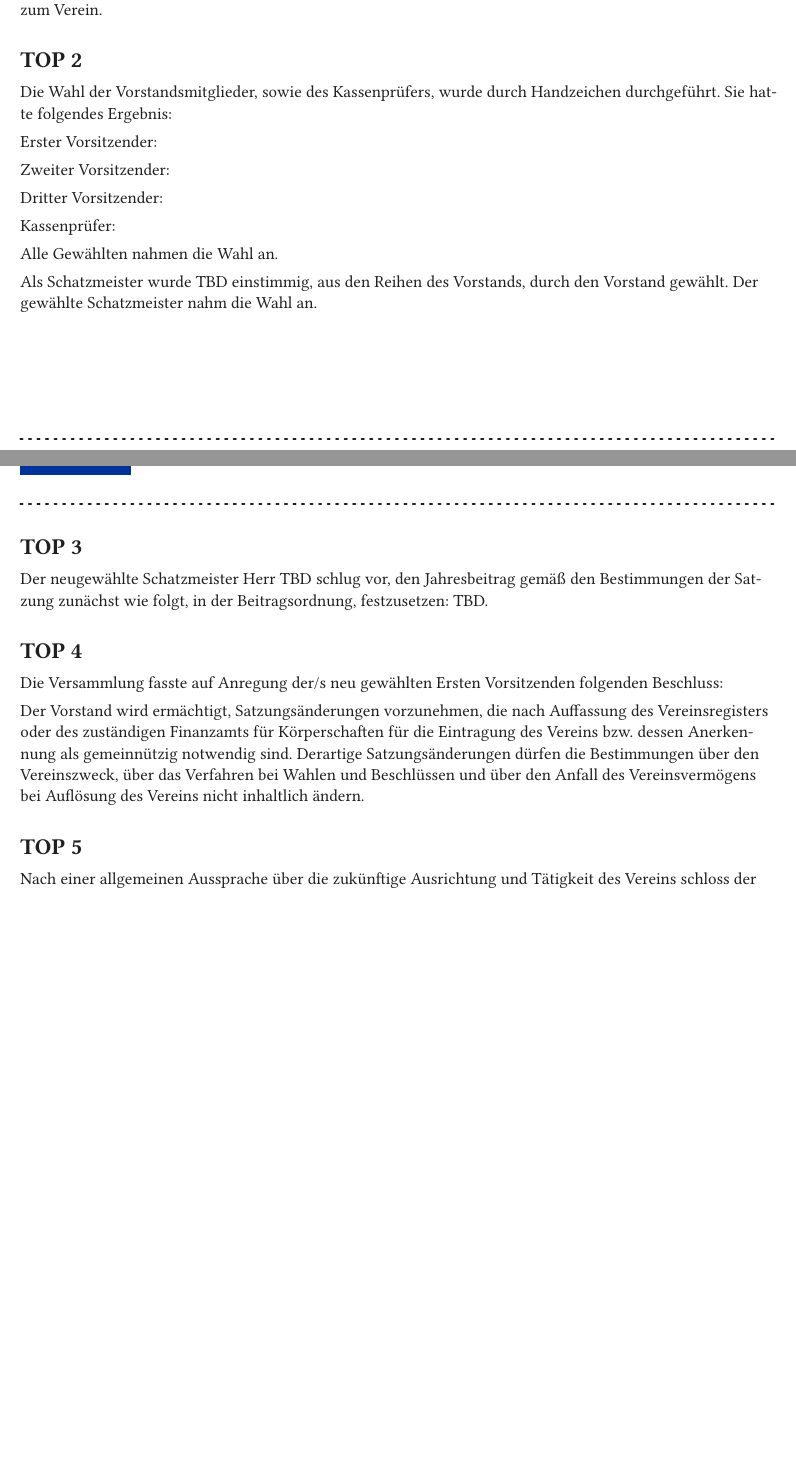
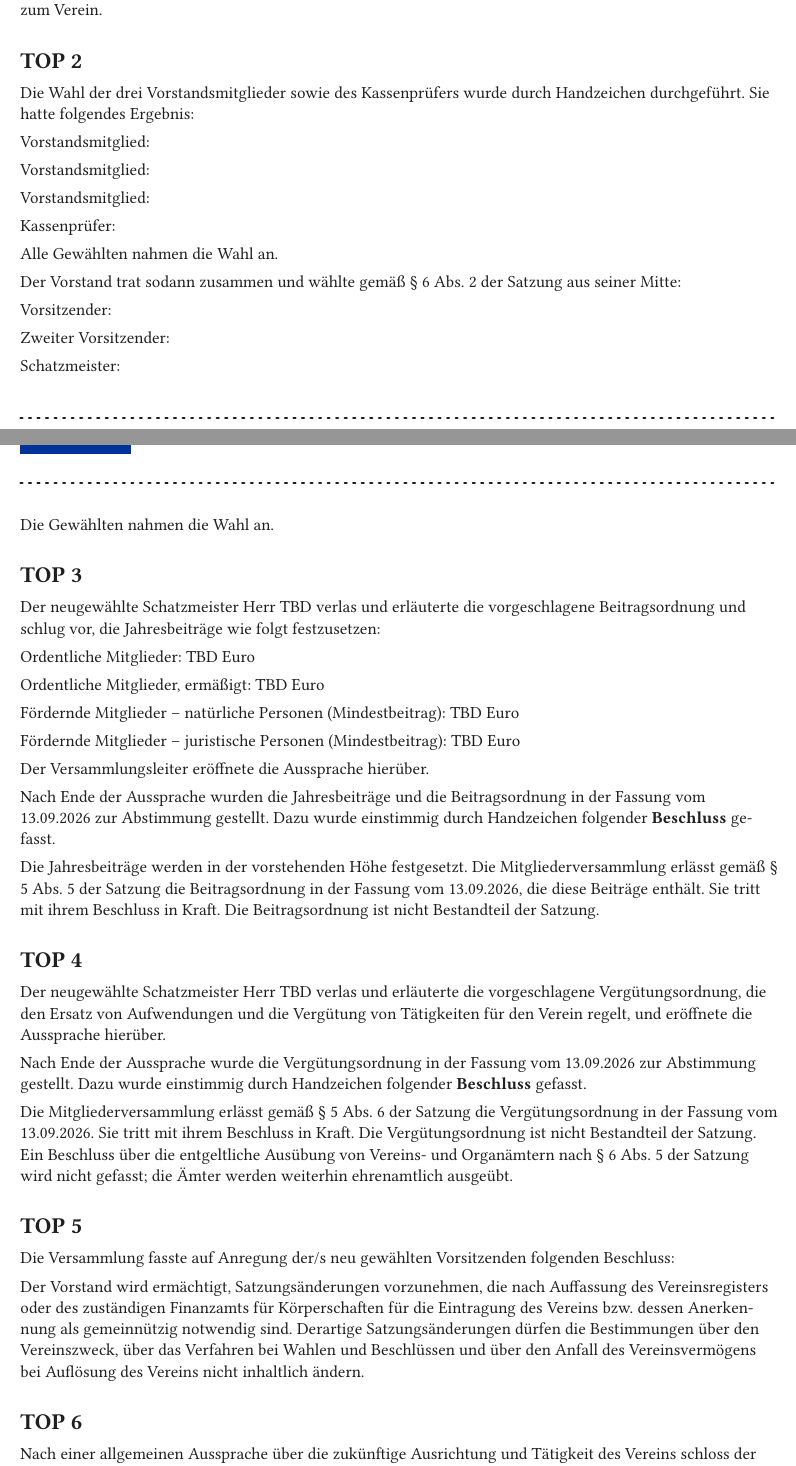
Before and after one commit to EuroZig/org, a Typst document (de/20260913_EuroZig_Gruendungsprotokoll.typ): two parts of pages 1 and 2 of 2 before the commit and two parts of pages 1 and 2 of 3 after it, joined at a grey line, cut so that both start at the same text, the shorter picture padded with empty space. Compiled offline with Typst 0.15; a missing font is replaced by an installed copy or a similar font.

Commit message:
Gründungsprotokoll: fix inconsistencies, resolve both Ordnungen
Against the Satzung:
- TOP 2 had the Mitgliederversammlung electing Erster/Zweiter/Dritter
  Vorsitzender. Per § 6 Abs. 1 und 2 the assembly elects three
  Vorstandsmitglieder and the board then elects Vorsitzender, zweiter
  Vorsitzender und Schatzmeister from among itself.
- The signature block named Erster Vorsitzender und Schriftführer. § 5
  Abs. 13 requires Versammlungsleitung und Protokollführung, which are the
  offices the document actually fills.

Within the document: the file header claimed to be the Satzung, the agenda
omitted the Kassenprüfer, TOP 1 adopted "die Satzung in der beigefügten
Satzung", and ** is an empty strong in Typst, so the emphasised words were
rendering unbolded.

TOP 3 recorded no Beschluss at all, so the Beitragsordnung was never enacted.
It now fixes the Jahresbeiträge and enacts the Ordnung. New TOP 4 enacts the
Vergütungsordnung and records that no Beschluss nach § 6 Abs. 5 über die
entgeltliche Ausübung von Ämtern is taken.

Both Ordnungen are referenced by "Fassung vom 13.09.2026" rather than
attached, so they stay out of the Registerakte that the Gründungsprotokoll
travels into — the separation that lets them be amended without a notary.
Their Inkrafttretensdaten follow from those Beschlüsse.

```diff
--- a/de/20260913_EuroZig_Gruendungsprotokoll.typ
+++ b/de/20260913_EuroZig_Gruendungsprotokoll.typ
@@ -44,31 +45,61 @@ Auf Bitten des Versammlungsleiters unterzeichneten alle Anwesenden die Satzung a
 
 = TOP 2
 
-Die Wahl der Vorstandsmitglieder, sowie des Kassenprüfers, wurde durch Handzeichen durchgeführt. Sie hatte folgendes Ergebnis:
+Die Wahl der drei Vorstandsmitglieder sowie des Kassenprüfers wurde durch Handzeichen durchgeführt. Sie hatte folgendes Ergebnis:
 
-Erster Vorsitzender:
+Vorstandsmitglied:
 
-Zweiter Vorsitzender:
+Vorstandsmitglied:
 
-Dritter Vorsitzender:
+Vorstandsmitglied:
 
 Kassenprüfer:
 
 Alle Gewählten nahmen die Wahl an.
 
-Als Schatzmeister wurde TBD einstimmig, aus den Reihen des Vorstands, durch den Vorstand gewählt. Der gewählte Schatzmeister nahm die Wahl an.
+Der Vorstand trat sodann zusammen und wählte gemäß § 6 Abs. 2 der Satzung aus seiner Mitte:
+
+Vorsitzender:
+
+Zweiter Vorsitzender:
+
+Schatzmeister:
+
+Die Gewählten nahmen die Wahl an.
 
 = TOP 3
 
-Der neugewählte Schatzmeister Herr TBD schlug vor, den Jahresbeitrag gemäß den Bestimmungen der Satzung zunächst wie folgt, in der Beitragsordnung, festzusetzen: TBD.
+Der neugewählte Schatzmeister Herr TBD verlas und erläuterte die vorgeschlagene Beitragsordnung und schlug vor, die Jahresbeiträge wie folgt festzusetzen:
+
+Ordentliche Mitglieder: TBD Euro
+
+Ordentliche Mitglieder, ermäßigt: TBD Euro
+
+Fördernde Mitglieder -- natürliche Personen (Mindestbeitrag): TBD Euro
+
+Fördernde Mitglieder -- juristische Personen (Mindestbeitrag): TBD Euro
+
+Der Versammlungsleiter eröffnete die Aussprache hierüber.
+
+Nach Ende der Aussprache wurden die Jahresbeiträge und die Beitragsordnung in der Fassung vom 13.09.2026 zur Abstimmung gestellt. Dazu wurde einstimmig durch Handzeichen folgender *Beschluss* gefasst.
+
+Die Jahresbeiträge werden in der vorstehenden Höhe festgesetzt. Die Mitgliederversammlung erlässt gemäß § 5 Abs. 5 der Satzung die Beitragsordnung in der Fassung vom 13.09.2026, die diese Beiträge enthält. Sie tritt mit ihrem Beschluss in Kraft. Die Beitragsordnung ist nicht Bestandteil der Satzung.
 
 = TOP 4
 
-Die Versammlung fasste auf Anregung der/s neu gewählten Ersten Vorsitzenden folgenden Beschluss:
+Der neugewählte Schatzmeister Herr TBD verlas und erläuterte die vorgeschlagene Vergütungsordnung, die den Ersatz von Aufwendungen und die Vergütung von Tätigkeiten für den Verein regelt, und eröffnete die Aussprache hierüber.
+
+Nach Ende der Aussprache wurde die Vergütungsordnung in der Fassung vom 13.09.2026 zur Abstimmung gestellt. Dazu wurde einstimmig durch Handzeichen folgender *Beschluss* gefasst.
+
+Die Mitgliederversammlung erlässt gemäß § 5 Abs. 6 der Satzung die Vergütungsordnung in der Fassung vom 13.09.2026. Sie tritt mit ihrem Beschluss in Kraft. Die Vergütungsordnung ist nicht Bestandteil der Satzung. Ein Beschluss über die entgeltliche Ausübung von Vereins- und Organämtern nach § 6 Abs. 5 der Satzung wird nicht gefasst; die Ämter werden weiterhin ehrenamtlich ausgeübt.
+
+= TOP 5
+
+Die Versammlung fasste auf Anregung der/s neu gewählten Vorsitzenden folgenden Beschluss:
 
 Der Vorstand wird ermächtigt, Satzungsänderungen vorzunehmen, die nach Auffassung des Vereinsregisters oder des zuständigen Finanzamts für Körperschaften für die Eintragung des Vereins bzw. dessen Anerkennung als gemeinnützig notwendig sind. Derartige Satzungsänderungen dürfen die Bestimmungen über den Vereinszweck, über das Verfahren bei Wahlen und Beschlüssen und über den Anfall des Vereinsvermögens bei Auflösung des Vereins nicht inhaltlich ändern.
 
-= TOP 5
+= TOP 6
 
 Nach einer allgemeinen Aussprache über die zukünftige Ausrichtung und Tätigkeit des Vereins schloss der Leiter die Versammlung mit dem Dank an die Erschienenen um TBD Uhr.
 
```
Also changed, not shown: de/beitragsordnung.typ (+5 -5 lines), en/membership-fee-regulations.typ (+5 -5 lines), de/20260913_EuroZig_Gruendungsprotokoll.typ (21 more changed lines).
